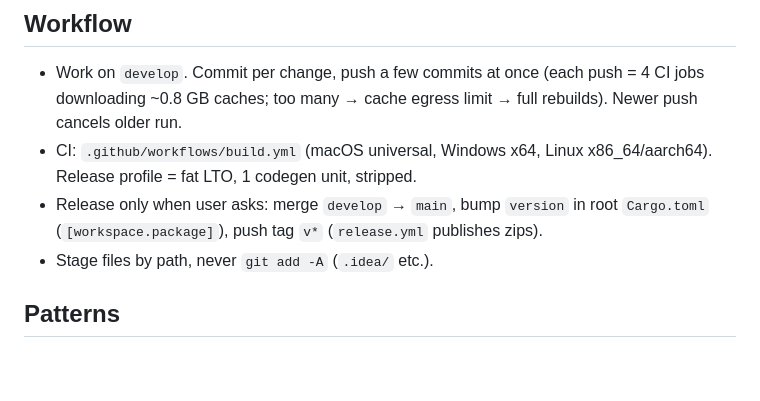
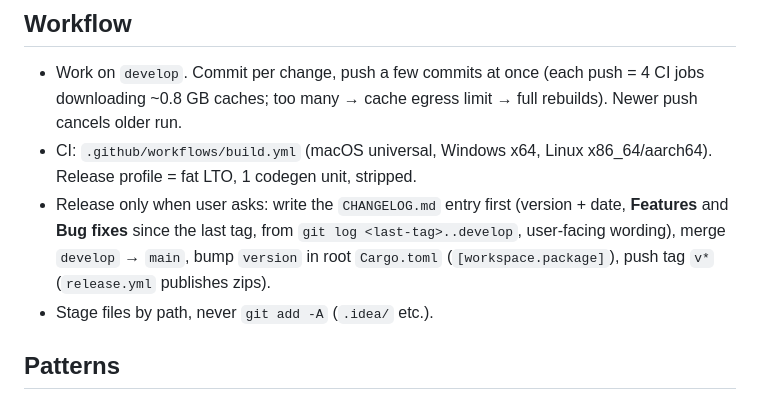
Before and after one commit to kokohbudi/rsqldev, a Markdown page: CLAUDE.md, the part around the change. Rendered like a GitHub page; blank space fills up the shorter version.

Commit message:
CLAUDE.md: changelog before every release
Co-Authored-By: Claude Opus 5.5 <noreply@anthropic.com>
Claude-Session: https://claude.ai/code/session_01EXjeWekgEmVSNi8AqSyrEk

```diff
--- a/CLAUDE.md
+++ b/CLAUDE.md
@@ -22,7 +22,7 @@ Native SQL Developer clone. Rust + wxWidgets via wxDragon 0.9.23 (real Cocoa / W
 ## Workflow
 - Work on `develop`. Commit per change, push a few commits at once (each push = 4 CI jobs downloading ~0.8 GB caches; too many → cache egress limit → full rebuilds). Newer push cancels older run.
 - CI: `.github/workflows/build.yml` (macOS universal, Windows x64, Linux x86_64/aarch64). Release profile = fat LTO, 1 codegen unit, stripped.
-- Release only when user asks: merge `develop` → `main`, bump `version` in root `Cargo.toml` (`[workspace.package]`), push tag `v*` (`release.yml` publishes zips).
+- Release only when user asks: write the `CHANGELOG.md` entry first (version + date, **Features** and **Bug fixes** since the last tag, from `git log <last-tag>..develop`, user-facing wording), merge `develop` → `main`, bump `version` in root `Cargo.toml` (`[workspace.package]`), push tag `v*` (`release.yml` publishes zips).
 - Stage files by path, never `git add -A` (`.idea/` etc.).
 
 ## Patterns
```
